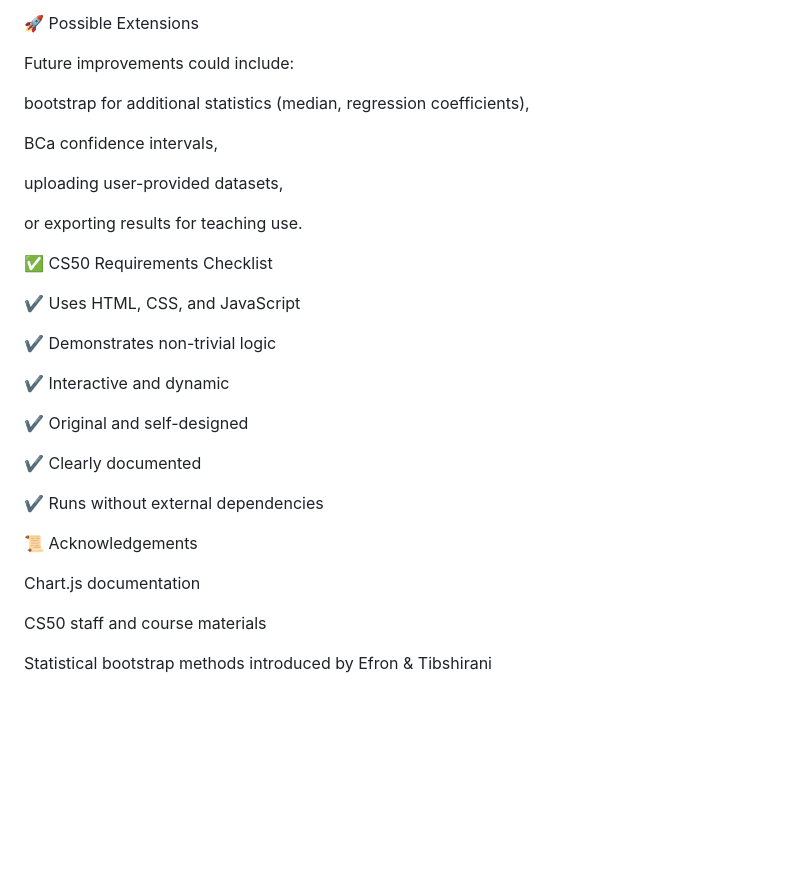
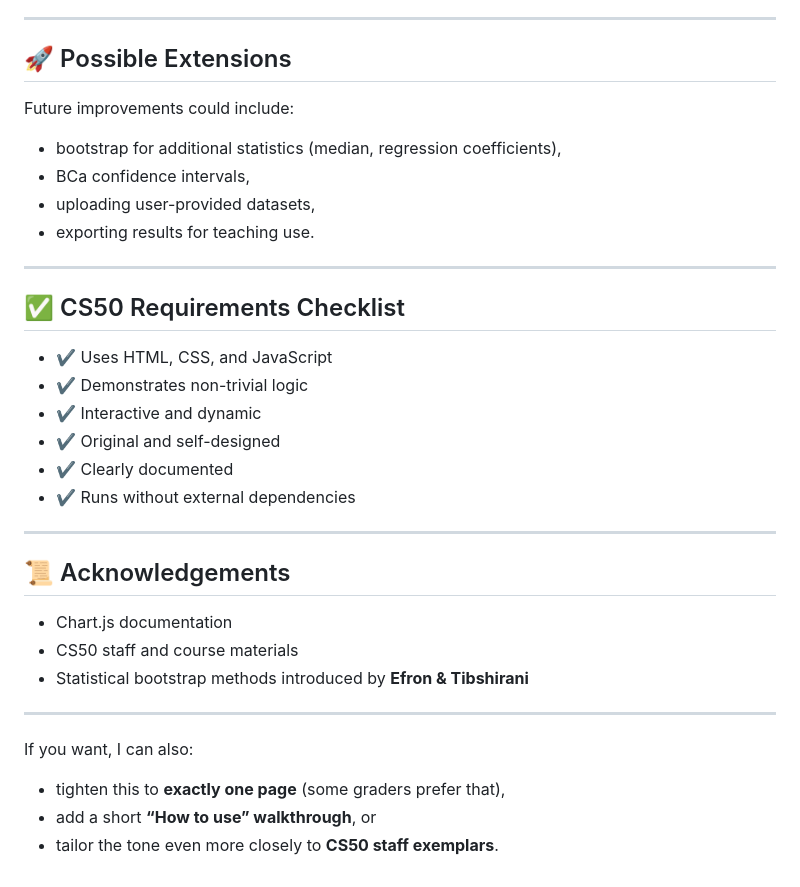
Before and after one commit to SWC-adm/cs50finalproject, a Markdown page: README.md, the part around one of its changes. GitHub-like rendering; blank space fills up the shorter version.

```diff
--- a/README.md
+++ b/README.md
@@ -164,35 +167,39 @@ No hypothesis testing:
 The focus is on estimation and uncertainty, not inference decisions.
 
-🚀 Possible Extensions
+---
+
+## 🚀 Possible Extensions
 
 Future improvements could include:
 
-bootstrap for additional statistics (median, regression coefficients),
+* bootstrap for additional statistics (median, regression coefficients),
+* BCa confidence intervals,
+* uploading user-provided datasets,
+* exporting results for teaching use.
 
-BCa confidence intervals,
+---
 
-uploading user-provided datasets,
+## ✅ CS50 Requirements Checklist
 
-or exporting results for teaching use.
+* ✔ Uses HTML, CSS, and JavaScript
+* ✔ Demonstrates non-trivial logic
+* ✔ Interactive and dynamic
+* ✔ Original and self-designed
+* ✔ Clearly documented
+* ✔ Runs without external dependencies
 
-✅ CS50 Requirements Checklist
+---
 
-✔ Uses HTML, CSS, and JavaScript
+## 📜 Acknowledgements
 
-✔ Demonstrates non-trivial logic
+* Chart.js documentation
+* CS50 staff and course materials
+* Statistical bootstrap methods introduced by **Efron & Tibshirani**
 
-✔ Interactive and dynamic
+---
 
-✔ Original and self-designed
+If you want, I can also:
 
-✔ Clearly documented
-
-✔ Runs without external dependencies
-
-📜 Acknowledgements
-
-Chart.js documentation
-
-CS50 staff and course materials
-
-Statistical bootstrap methods introduced by Efron & Tibshirani
+* tighten this to **exactly one page** (some graders prefer that),
+* add a short **“How to use” walkthrough**, or
+* tailor the tone even more closely to **CS50 staff exemplars**.
```
Also changed, not shown: other parts of README.md (+92 -89 lines).
